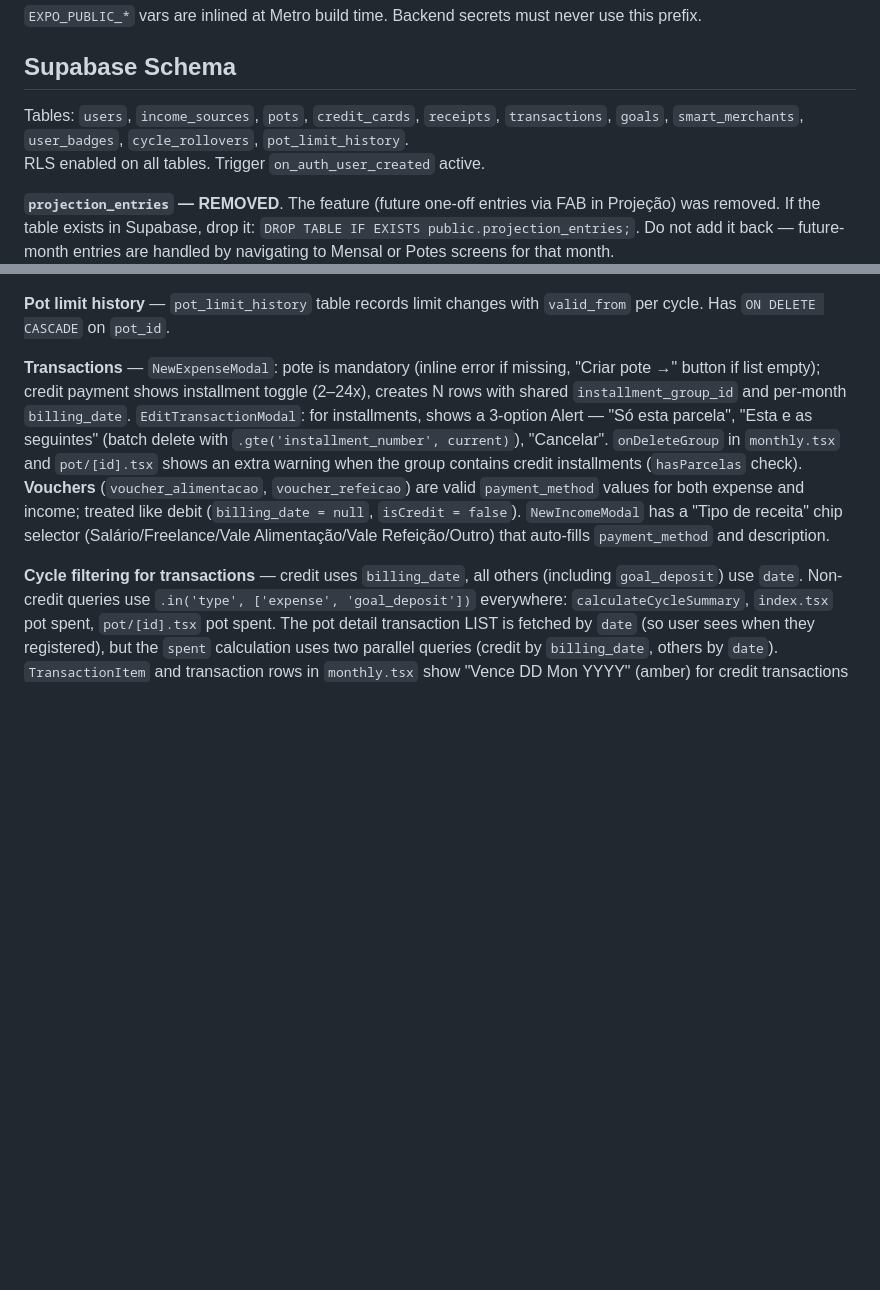
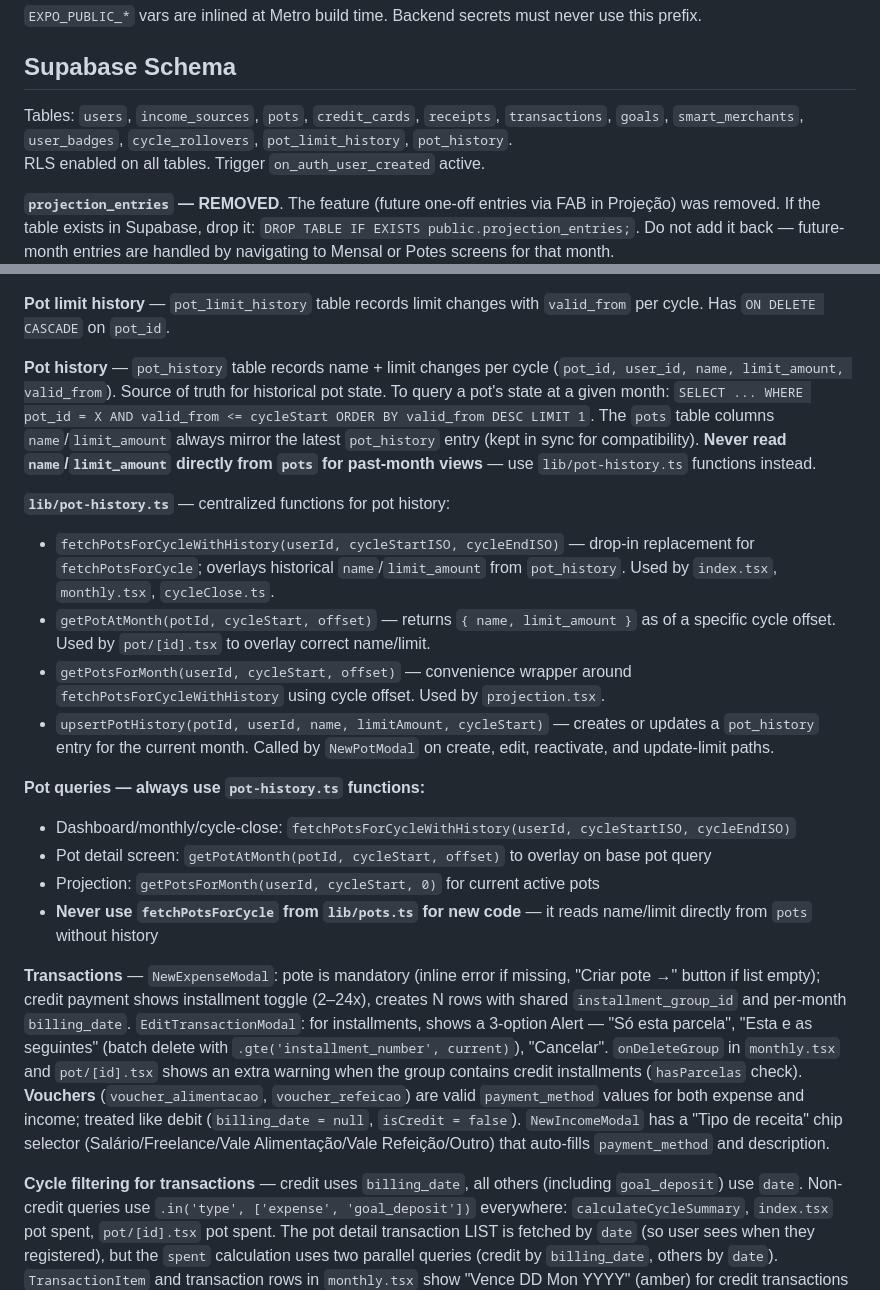
Before and after one commit to snapgestao-cpu/snapgestao, a Markdown page: CLAUDE.md, 2 parts joined by grey strips. Drawn GitHub-style; blank space fills up the shorter version.

Commit message:
docs: documentar pot_history e lib/pot-history.ts no CLAUDE.md

```diff
--- a/CLAUDE.md
+++ b/CLAUDE.md
@@ -40,7 +40,7 @@ EXPO_PUBLIC_ANTHROPIC_API_KEY=...
 
 ## Supabase Schema
 
-Tables: `users`, `income_sources`, `pots`, `credit_cards`, `receipts`, `transactions`, `goals`, `smart_merchants`, `user_badges`, `cycle_rollovers`, `pot_limit_history`.
+Tables: `users`, `income_sources`, `pots`, `credit_cards`, `receipts`, `transactions`, `goals`, `smart_merchants`, `user_badges`, `cycle_rollovers`, `pot_limit_history`, `pot_history`.
 RLS enabled on all tables. Trigger `on_auth_user_created` active.
 
 **`projection_entries` — REMOVED**. The feature (future one-off entries via FAB in Projeção) was removed. If the table exists in Supabase, drop it: `DROP TABLE IF EXISTS public.projection_entries;`. Do not add it back — future-month entries are handled by navigating to Mensal or Potes screens for that month.
@@ -88,6 +88,20 @@ Note: `supabase/migrations/20240421_pots_display_order.sql` exists but the featu
 - Do **not** use `.is('deleted_at', null)` alone for dashboard/monthly queries — it misses pots that are active now but soft-deleted for a future month.
 
 **Pot limit history** — `pot_limit_history` table records limit changes with `valid_from` per cycle. Has `ON DELETE CASCADE` on `pot_id`.
+
+**Pot history** — `pot_history` table records name + limit changes per cycle (`pot_id, user_id, name, limit_amount, valid_from`). Source of truth for historical pot state. To query a pot's state at a given month: `SELECT ... WHERE pot_id = X AND valid_from <= cycleStart ORDER BY valid_from DESC LIMIT 1`. The `pots` table columns `name`/`limit_amount` always mirror the latest `pot_history` entry (kept in sync for compatibility). **Never read `name`/`limit_amount` directly from `pots` for past-month views** — use `lib/pot-history.ts` functions instead.
+
+**`lib/pot-history.ts`** — centralized functions for pot history:
+- `fetchPotsForCycleWithHistory(userId, cycleStartISO, cycleEndISO)` — drop-in replacement for `fetchPotsForCycle`; overlays historical `name`/`limit_amount` from `pot_history`. Used by `index.tsx`, `monthly.tsx`, `cycleClose.ts`.
+- `getPotAtMonth(potId, cycleStart, offset)` — returns `{ name, limit_amount }` as of a specific cycle offset. Used by `pot/[id].tsx` to overlay correct name/limit.
+- `getPotsForMonth(userId, cycleStart, offset)` — convenience wrapper around `fetchPotsForCycleWithHistory` using cycle offset. Used by `projection.tsx`.
+- `upsertPotHistory(potId, userId, name, limitAmount, cycleStart)` — creates or updates a `pot_history` entry for the current month. Called by `NewPotModal` on create, edit, reactivate, and update-limit paths.
+
+**Pot queries — always use `pot-history.ts` functions:**
+- Dashboard/monthly/cycle-close: `fetchPotsForCycleWithHistory(userId, cycleStartISO, cycleEndISO)`
+- Pot detail screen: `getPotAtMonth(potId, cycleStart, offset)` to overlay on base pot query
+- Projection: `getPotsForMonth(userId, cycleStart, 0)` for current active pots
+- **Never use `fetchPotsForCycle` from `lib/pots.ts` for new code** — it reads name/limit directly from `pots` without history
 
 **Transactions** — `NewExpenseModal`: pote is mandatory (inline error if missing, "Criar pote →" button if list empty); credit payment shows installment toggle (2–24x), creates N rows with shared `installment_group_id` and per-month `billing_date`. `EditTransactionModal`: for installments, shows a 3-option Alert — "Só esta parcela", "Esta e as seguintes" (batch delete with `.gte('installment_number', current)`), "Cancelar". `onDeleteGroup` in `monthly.tsx` and `pot/[id].tsx` shows an extra warning when the group contains credit installments (`hasParcelas` check). **Vouchers** (`voucher_alimentacao`, `voucher_refeicao`) are valid `payment_method` values for both expense and income; treated like debit (`billing_date = null`, `isCredit = false`). `NewIncomeModal` has a "Tipo de receita" chip selector (Salário/Freelance/Vale Alimentação/Vale Refeição/Outro) that auto-fills `payment_method` and description.
 
```
